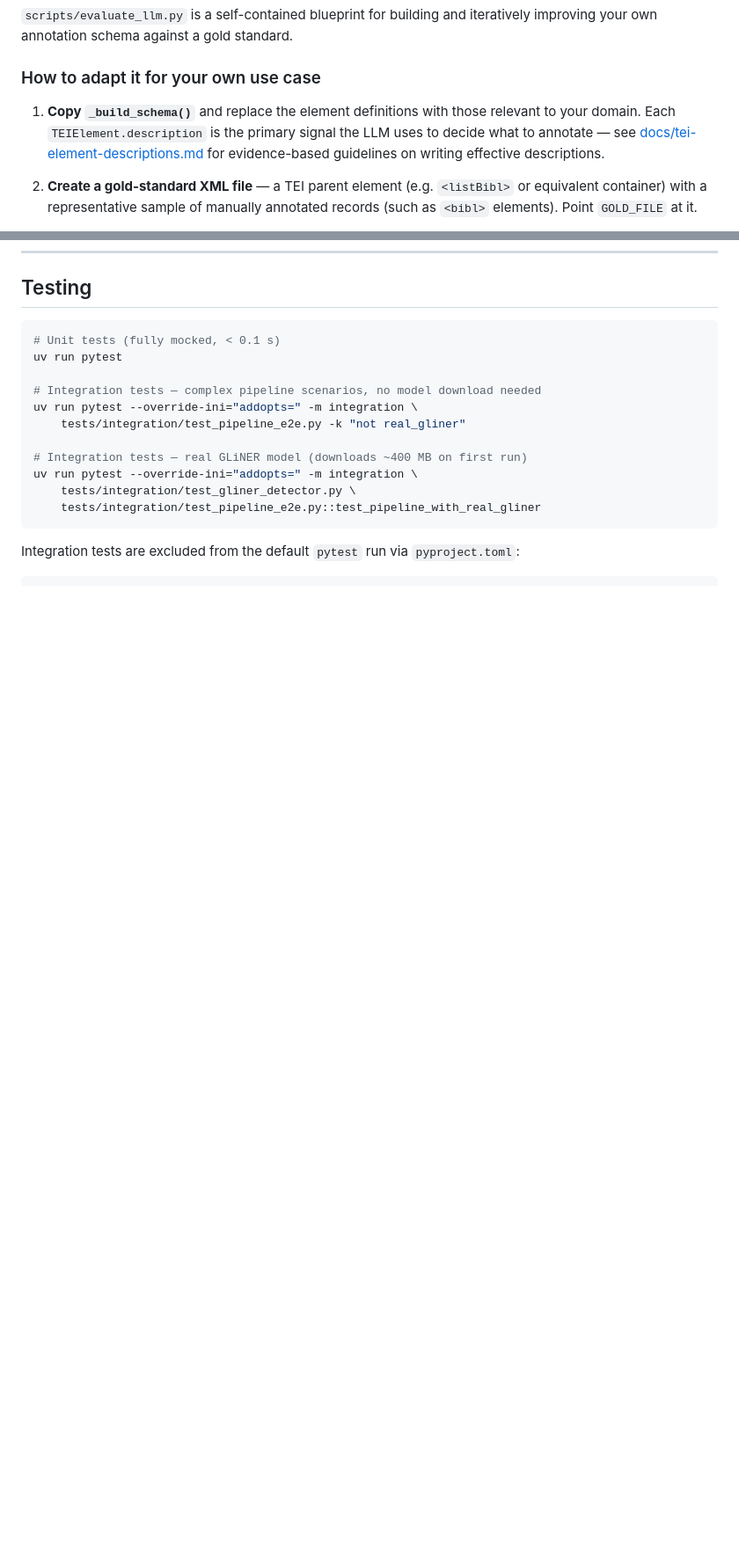
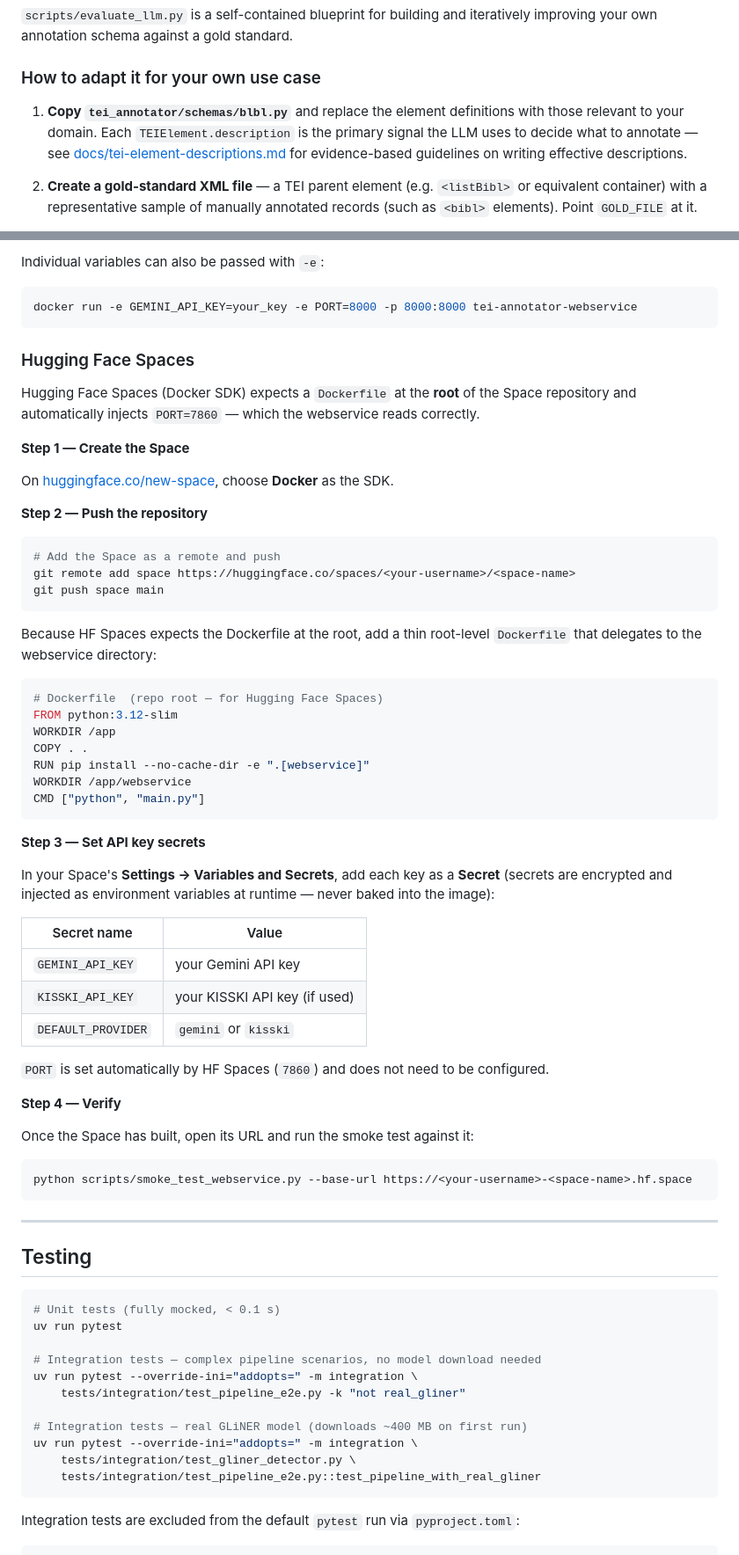
Before and after one commit to cboulanger/tei-annotator, a Markdown page: README.md, 2 parts joined by grey strips. Shown at 88% size. GitHub-like rendering; blank space fills up the shorter version.

Commit message:
docs: Add documentation on webservices and HF container

````diff
--- a/README.md
+++ b/README.md
@@ -257,7 +257,7 @@ print(overall.report())
 
 ### How to adapt it for your own use case
 
-1. **Copy `_build_schema()`** and replace the element definitions with those relevant to your domain.  Each `TEIElement.description` is the primary signal the LLM uses to decide what to annotate — see [docs/tei-element-descriptions.md](docs/tei-element-descriptions.md) for evidence-based guidelines on writing effective descriptions.
+1. **Copy `tei_annotator/schemas/blbl.py`** and replace the element definitions with those relevant to your domain.  Each `TEIElement.description` is the primary signal the LLM uses to decide what to annotate — see [docs/tei-element-descriptions.md](docs/tei-element-descriptions.md) for evidence-based guidelines on writing effective descriptions.
 
 2. **Create a gold-standard XML file** — a TEI parent element (e.g. `<listBibl>` or equivalent container) with a representative sample of manually annotated records (such as `<bibl>` elements).  Point `GOLD_FILE` at it.
 
@@ -291,3 +375,59 @@ The skill follows the iterative workflow above: it reads the evaluation output,
+Individual variables can also be passed with `-e`:
+
+```bash
+docker run -e GEMINI_API_KEY=your_key -e PORT=8000 -p 8000:8000 tei-annotator-webservice
+```
+
+### Hugging Face Spaces
+
+Hugging Face Spaces (Docker SDK) expects a `Dockerfile` at the **root** of the Space repository and automatically injects `PORT=7860` — which the webservice reads correctly.
+
+**Step 1 — Create the Space**
+
+On [huggingface.co/new-space](https://huggingface.co/new-space), choose **Docker** as the SDK.
+
+**Step 2 — Push the repository**
+
+```bash
+# Add the Space as a remote and push
+git remote add space https://huggingface.co/spaces/<your-username>/<space-name>
+git push space main
+```
+
+Because HF Spaces expects the Dockerfile at the root, add a thin root-level `Dockerfile` that delegates to the webservice directory:
+
+```dockerfile
+# Dockerfile  (repo root — for Hugging Face Spaces)
+FROM python:3.12-slim
+WORKDIR /app
+COPY . .
+RUN pip install --no-cache-dir -e ".[webservice]"
+WORKDIR /app/webservice
+CMD ["python", "main.py"]
+```
+
+**Step 3 — Set API key secrets**
+
+In your Space's **Settings → Variables and Secrets**, add each key as a **Secret** (secrets are encrypted and injected as environment variables at runtime — never baked into the image):
+
+| Secret name | Value |
+| --- | --- |
+| `GEMINI_API_KEY` | your Gemini API key |
+| `KISSKI_API_KEY` | your KISSKI API key (if used) |
+| `DEFAULT_PROVIDER` | `gemini` or `kisski` |
+
+`PORT` is set automatically by HF Spaces (`7860`) and does not need to be configured.
+
+**Step 4 — Verify**
+
+Once the Space has built, open its URL and run the smoke test against it:
+
+```bash
+python scripts/smoke_test_webservice.py --base-url https://<your-username>-<space-name>.hf.space
+```
+
+---
+
 ## Testing
 
 ```bash
````
Also changed, not shown: other parts of README.md (+84 -0 lines).
